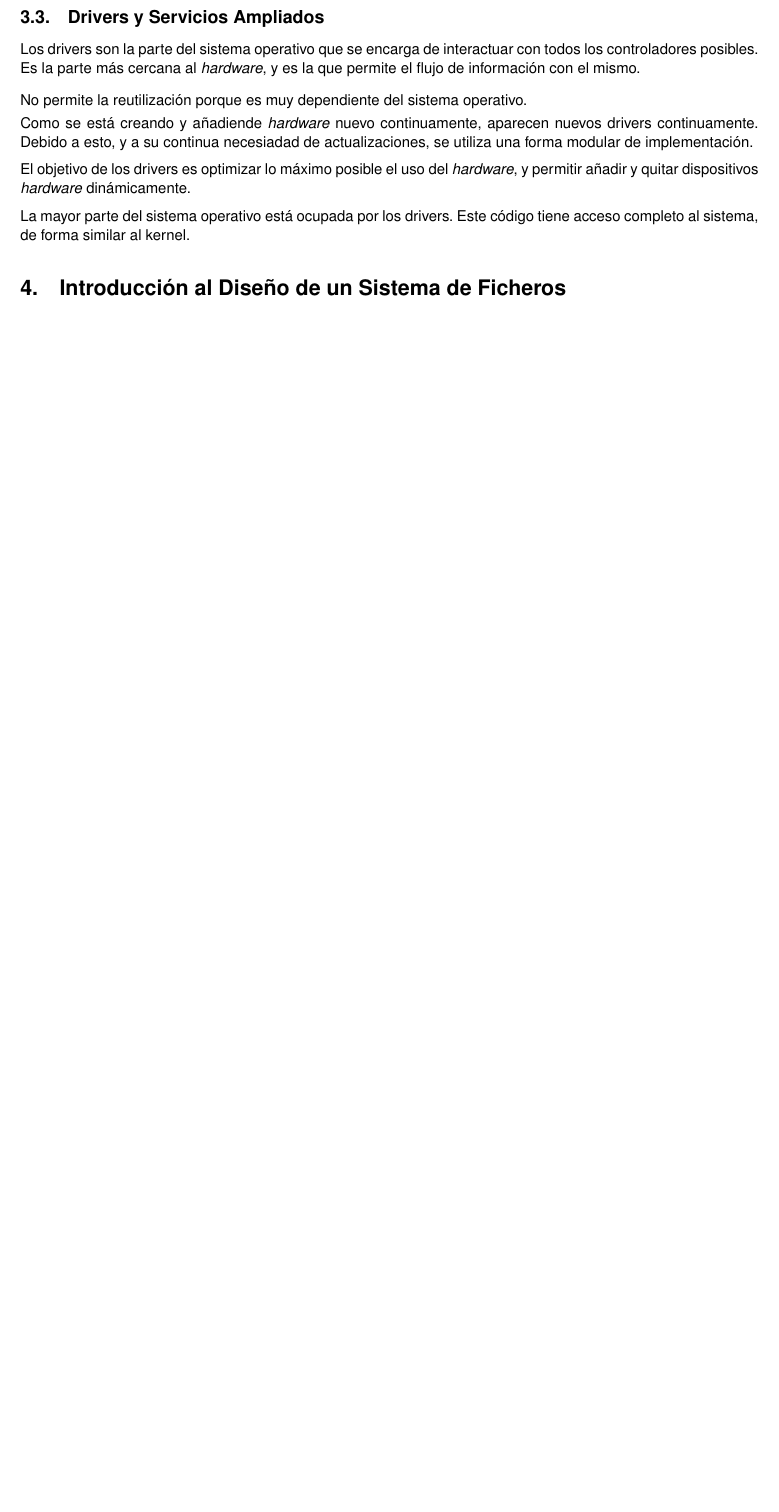
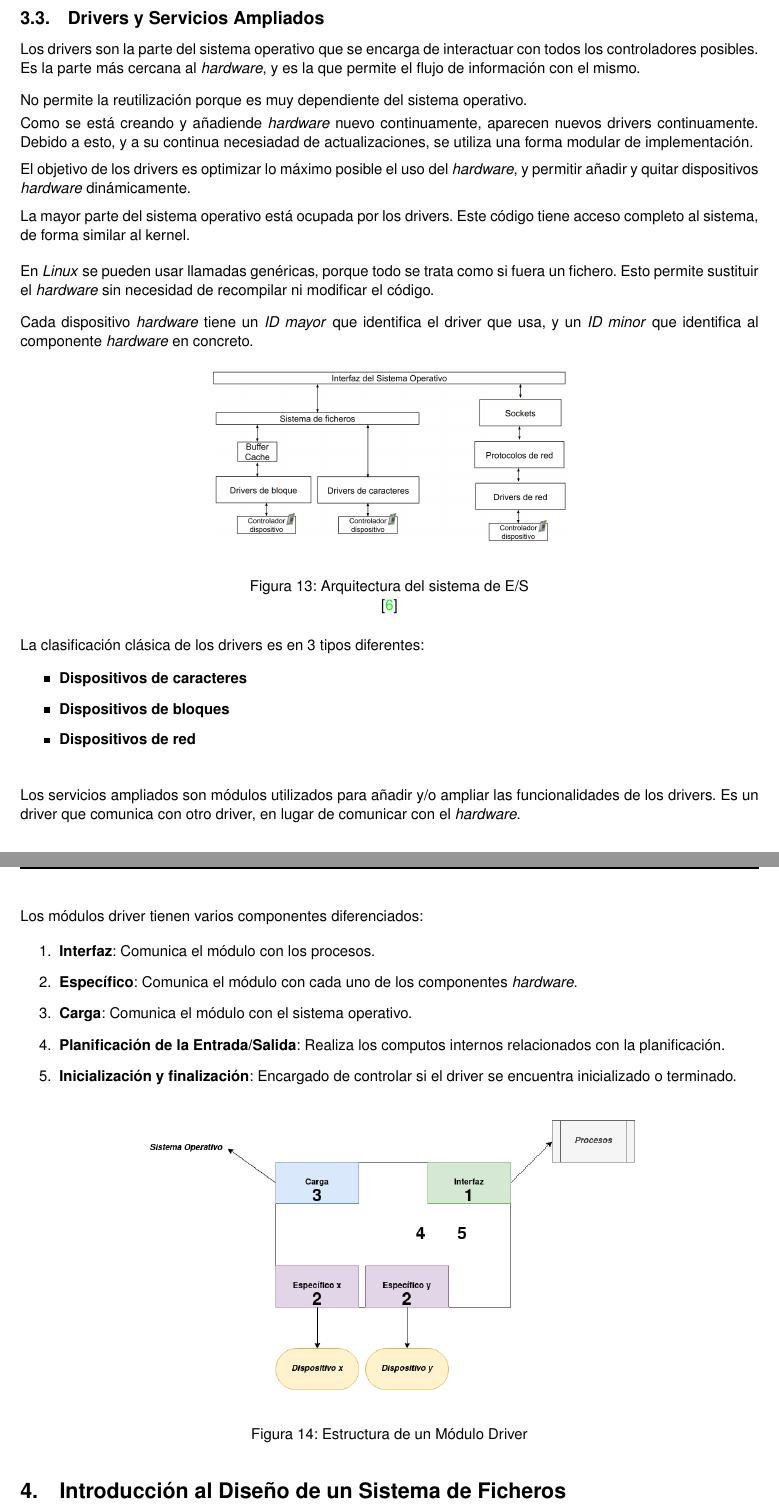
Before and after one commit to Pheithar/Practica-Final-DSO, a LaTeX document (practicaFinalDSO.tex): part of page 13 of 14 before the commit and two parts of pages 14 and 15 of 16 after it, the two joined at a grey line, cut so that both start at the same text, the shorter picture padded with empty space. Compiled offline with pdfLaTeX.

Commit message:
avance 3.c

```diff
--- a/practicaFinalDSO.tex
+++ b/practicaFinalDSO.tex
@@ -631,6 +633,51 @@
 
   La mayor parte del sistema operativo está ocupada por los drivers. Este código tiene acceso completo al sistema, de forma similar al kernel.
 
+  \vspace{4mm}
+
+  En \textit{Linux} se pueden usar llamadas genéricas, porque todo se trata como si fuera un fichero. Esto permite sustituir el \textit{hardware} sin necesidad de recompilar ni modificar el código.
+
+  \vspace{3mm}
+
+  Cada dispositivo \textit{hardware} tiene un \textit{ID mayor} que identifica el driver que usa, y un \textit{ID minor} que identifica al componente \textit{hardware} en concreto.
+
+  \begin{figure}[H]
+    \centering
+    \imgcenter{Images/EntradaSalida.png}
+    \caption{Arquitectura del sistema de E/S}\cite{E/S}
+  \end{figure}
+
+  La clasificación clásica de los drivers es en 3 tipos diferentes:
+
+  \begin{itemize}
+    \item \textbf{Dispositivos de caracteres}
+    \item \textbf{Dispositivos de bloques}
+    \item \textbf{Dispositivos de red}
+  \end{itemize}
+
+  \vspace{5mm}
+
+  Los servicios ampliados son módulos utilizados para añadir y/o ampliar las funcionalidades de los drivers. Es un driver que comunica con otro driver, en lugar de comunicar con el \textit{hardware}.
+
+  \vspace{5mm}
+
+  Los módulos driver tienen varios componentes diferenciados:
+
+  \begin{enumerate}
+    \item \textbf{Interfaz}: Comunica el módulo con los procesos.
+    \item \textbf{Específico}: Comunica el módulo con cada uno de los componentes \textit{hardware}.
+    \item \textbf{Carga}: Comunica el módulo con el sistema operativo.
+    \item \textbf{Planificación de la Entrada/Salida}: Realiza los computos internos relacionados con la planificación.
+    \item \textbf{Inicialización y finalización}: Encargado de controlar si el driver se encuentra inicializado o terminado.
+
+
+  \end{enumerate}
+
+  \begin{figure}[H]
+    \centering
+    \imgcenter[110]{Images/modulosDriver.png}
+    \caption{Estructura de un Módulo Driver}
+  \end{figure}
 
   \section{Introducción al Diseño de un Sistema de Ficheros}
 
```
Also changed, not shown: Images/EntradaSalida.png (added), Images/modulosDriver.png (added), practicaFinalDSO.pdf, practicaFinalDSO.tex (5 more changed lines), 4 other files.
